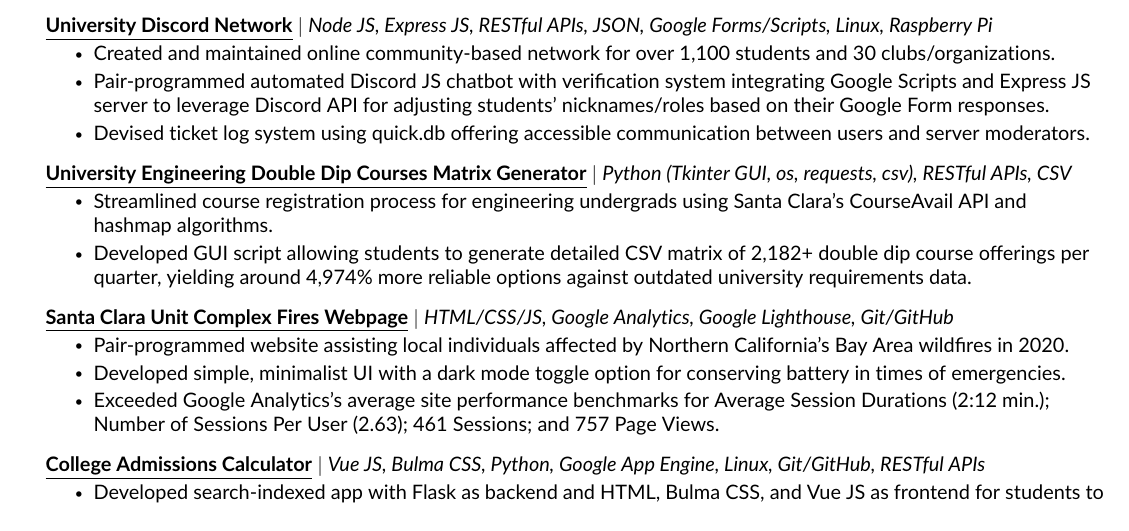
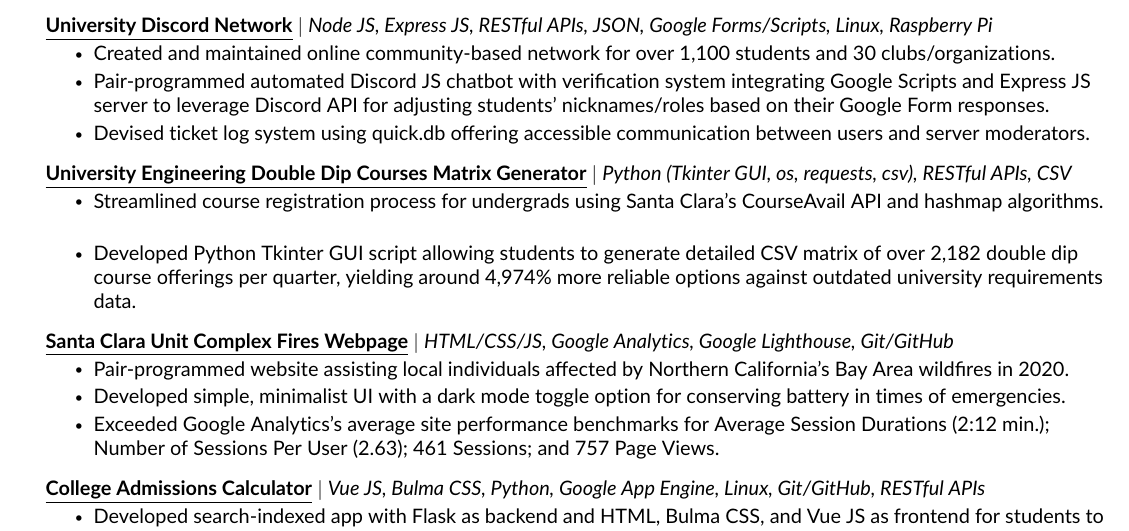
Before and after one commit to JAVAB3ANS/javab3ans, a LaTeX CV (resume.tex, which reads resume/projects.tex): part of page 1 of 2, cut so that both start at the same text. Compiled offline with pdfLaTeX.

Commit message:
Update projects.tex

```diff
--- a/resume/projects.tex
+++ b/resume/projects.tex
@@ -18,8 +18,8 @@
     \resumeProjectHeading
           {\textbf{\href{https://github.com/JAVAB3ANS/SCU-Double-Dips/}{\underline{University Engineering Double Dip Courses Matrix Generator}}} $|$ \emph{Python (Tkinter GUI, os, requests, csv), RESTful APIs, CSV}}{}
           \resumeItemListStart
-            \resumeItem{Streamlined course registration process for engineering undergrads using Santa Clara's CourseAvail API and hashmap algorithms.}
-            \resumeItem{Developed GUI script allowing students to generate detailed CSV matrix of 2,182+ double dip course offerings per quarter, yielding around 4,974\% more reliable options against outdated university requirements data.}
+            \resumeItem{Streamlined course registration process for undergrads using Santa Clara's CourseAvail API and hashmap algorithms.}
+            \resumeItem{Developed Python Tkinter GUI script allowing students to generate detailed CSV matrix of over 2,182 double dip course offerings per quarter, yielding around 4,974\% more reliable options against outdated university requirements data.}
           \resumeItemListEnd
         \resumeProjectHeading
           {\textbf{\href{https://github.com/dotimothy/scucomplexfires/}{\underline{Santa Clara Unit Complex Fires Webpage}}} $|$ \emph{HTML/CSS/JS, Google Analytics, Google Lighthouse, Git/GitHub}}{}
```
